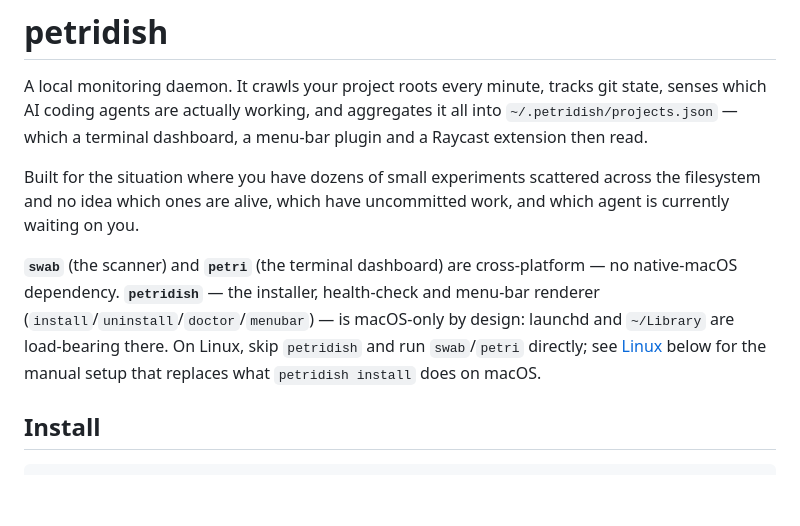
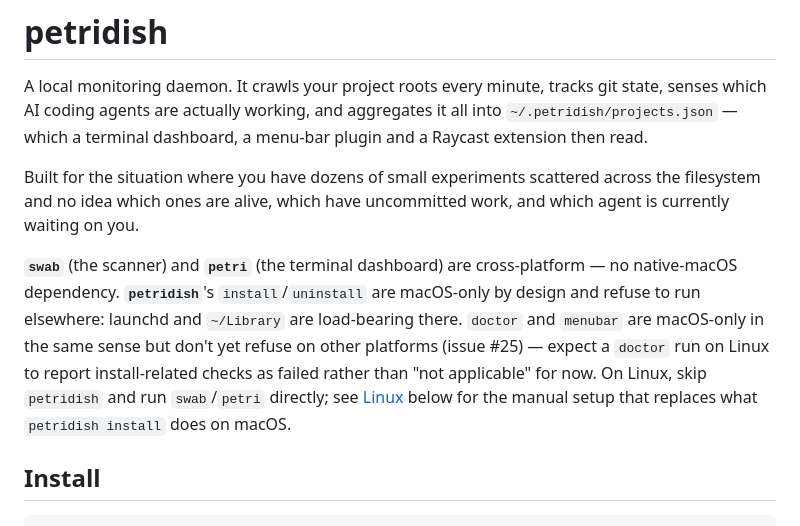
Before and after one commit to JKrag/petridish, a Markdown page: README.md, the part around one of its changes. Drawn GitHub-style; blank space fills up the shorter version.

```diff
--- a/README.md
+++ b/README.md
@@ -10,11 +10,13 @@ filesystem and no idea which ones are alive, which have uncommitted work, and wh
 is currently waiting on you.
 
 **`swab`** (the scanner) and **`petri`** (the terminal dashboard) are cross-platform — no
-native-macOS dependency. **`petridish`** — the installer, health-check and menu-bar
-renderer (`install`/`uninstall`/`doctor`/`menubar`) — is macOS-only by design: launchd and
-`~/Library` are load-bearing there. On Linux, skip `petridish` and run `swab`/`petri`
-directly; see [Linux](#linux) below for the manual setup that replaces what `petridish
-install` does on macOS.
+native-macOS dependency. **`petridish`**'s `install`/`uninstall` are macOS-only by design
+and refuse to run elsewhere: launchd and `~/Library` are load-bearing there. `doctor` and
+`menubar` are macOS-only in the same sense but don't yet refuse on other platforms (issue
+#25) — expect a `doctor` run on Linux to report install-related checks as failed rather than
+"not applicable" for now. On Linux, skip `petridish` and run `swab`/`petri` directly; see
+[Linux](#linux) below for the manual setup that replaces what `petridish install` does on
+macOS.
 
 ## Install
 
```
Also changed, not shown: other parts of README.md (+31 -15 lines), ARCHITECTURE.md (+13 -8 lines), CLAUDE.md (+8 -5 lines).
